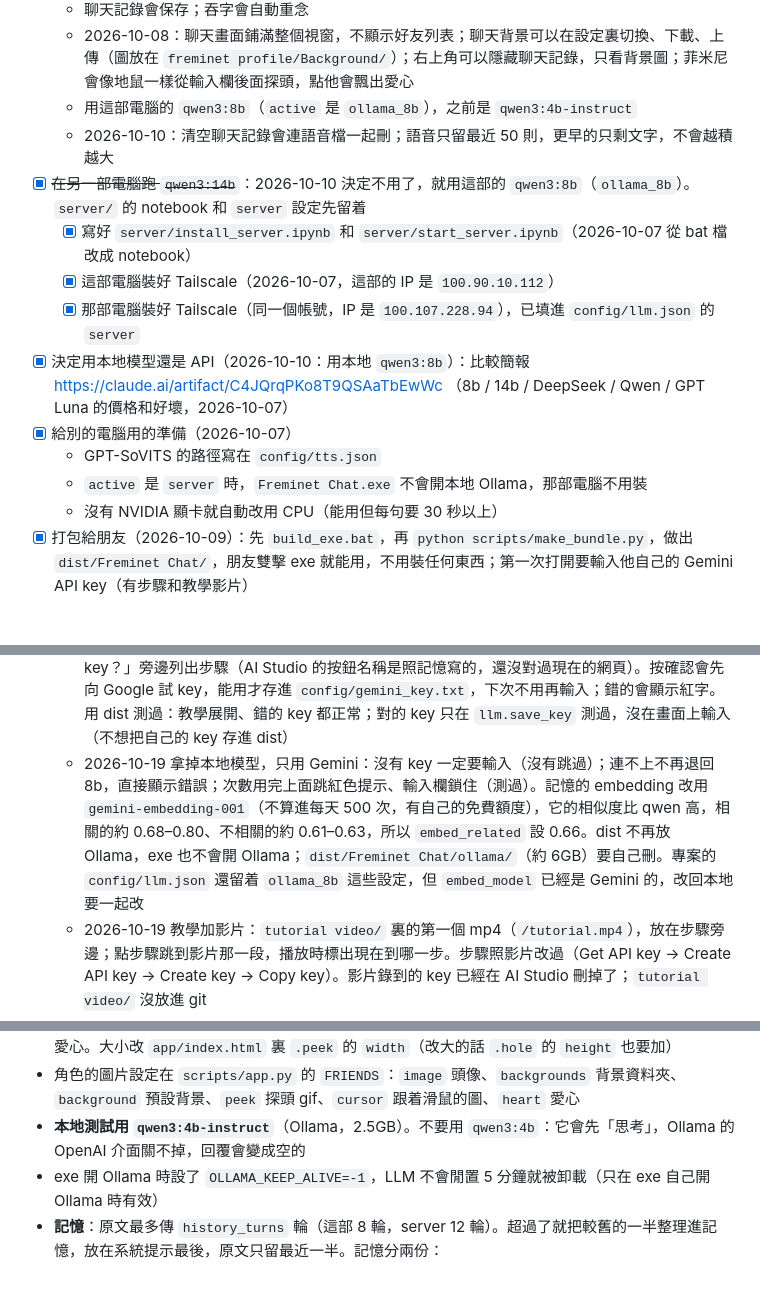
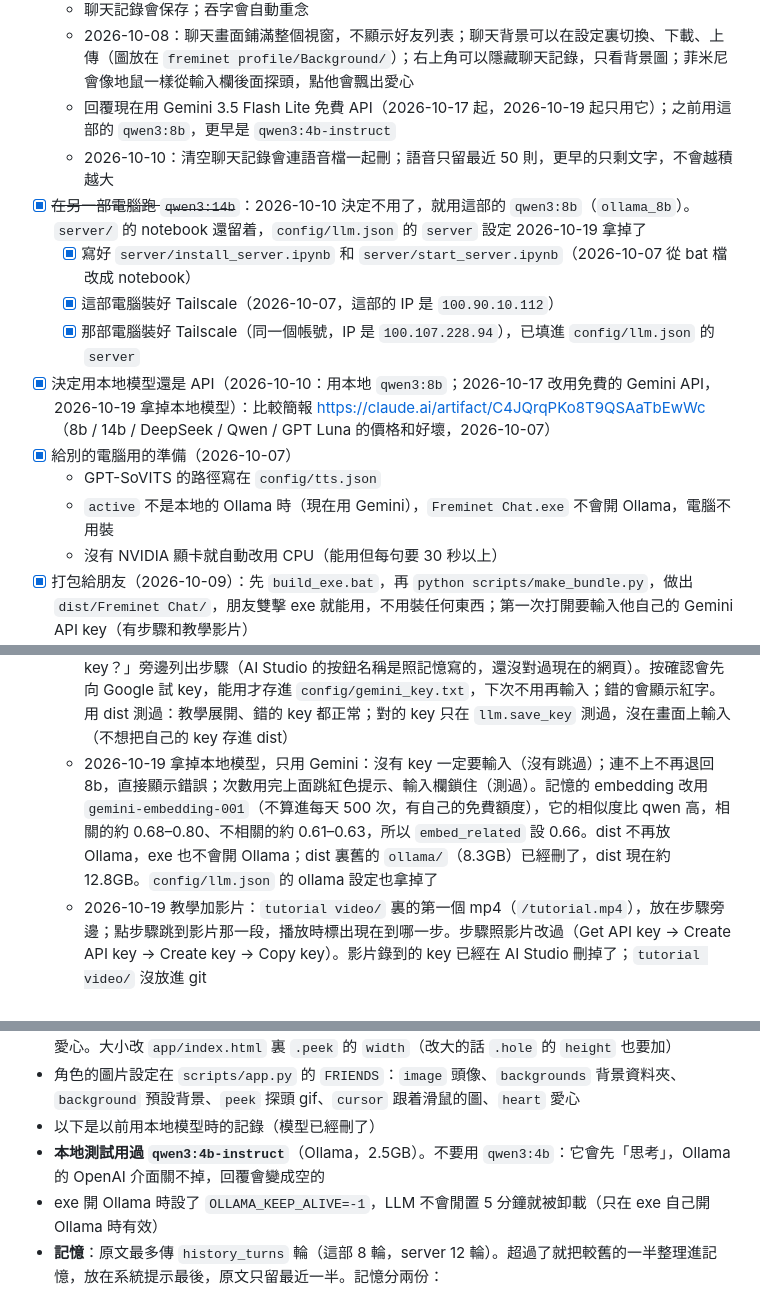
Before and after one commit to jeremypangdv/genshin-project, a Markdown page: README.md, 3 parts joined by grey strips. Drawn GitHub-style; blank space fills up the shorter version.

Commit message:
Bring the README in line with using only Gemini
Co-Authored-By: Claude Opus 5.5 <noreply@anthropic.com>

```diff
--- a/README.md
+++ b/README.md
@@ -23,16 +23,16 @@
   - 他會自己選情緒（9 種），用對應的參考音頻念
   - 聊天記錄會保存；吞字會自動重念
   - 2026-10-08：聊天畫面鋪滿整個視窗，不顯示好友列表；聊天背景可以在設定裏切換、下載、上傳（圖放在 `freminet profile/Background/`）；右上角可以隱藏聊天記錄，只看背景圖；菲米尼會像地鼠一樣從輸入欄後面探頭，點他會飄出愛心
-  - 用這部電腦的 `qwen3:8b`（`active` 是 `ollama_8b`），之前是 `qwen3:4b-instruct`
+  - 回覆現在用 Gemini 3.5 Flash Lite 免費 API（2026-10-17 起，2026-10-19 起只用它）；之前用這部的 `qwen3:8b`，更早是 `qwen3:4b-instruct`
   - 2026-10-10：清空聊天記錄會連語音檔一起刪；語音只留最近 50 則，更早的只剩文字，不會越積越大
-- [x] ~~在另一部電腦跑 `qwen3:14b`~~：2026-10-10 決定不用了，就用這部的 `qwen3:8b`（`ollama_8b`）。`server/` 的 notebook 和 `server` 設定先留着
+- [x] ~~在另一部電腦跑 `qwen3:14b`~~：2026-10-10 決定不用了，就用這部的 `qwen3:8b`（`ollama_8b`）。`server/` 的 notebook 還留着，`config/llm.json` 的 `server` 設定 2026-10-19 拿掉了
   - [x] 寫好 `server/install_server.ipynb` 和 `server/start_server.ipynb`（2026-10-07 從 bat 檔改成 notebook）
   - [x] 這部電腦裝好 Tailscale（2026-10-07，這部的 IP 是 `100.90.10.112`）
   - [x] 那部電腦裝好 Tailscale（同一個帳號，IP 是 `100.107.228.94`），已填進 `config/llm.json` 的 `server`
-- [x] 決定用本地模型還是 API（2026-10-10：用本地 `qwen3:8b`）：比較簡報 https://claude.ai/artifact/C4JQrqPKo8T9QSAaTbEwWc （8b / 14b / DeepSeek / Qwen / GPT Luna 的價格和好壞，2026-10-07）
+- [x] 決定用本地模型還是 API（2026-10-10：用本地 `qwen3:8b`；2026-10-17 改用免費的 Gemini API，2026-10-19 拿掉本地模型）：比較簡報 https://claude.ai/artifact/C4JQrqPKo8T9QSAaTbEwWc （8b / 14b / DeepSeek / Qwen / GPT Luna 的價格和好壞，2026-10-07）
 - [x] 給別的電腦用的準備（2026-10-07）
   - GPT-SoVITS 的路徑寫在 `config/tts.json`
-  - `active` 是 `server` 時，`Freminet Chat.exe` 不會開本地 Ollama，那部電腦不用裝
+  - `active` 不是本地的 Ollama 時（現在用 Gemini），`Freminet Chat.exe` 不會開 Ollama，電腦不用裝
   - 沒有 NVIDIA 顯卡就自動改用 CPU（能用但每句要 30 秒以上）
 - [x] 打包給朋友（2026-10-09）：先 `build_exe.bat`，再 `python scripts/make_bundle.py`，做出 `dist/Freminet Chat/`，朋友雙擊 exe 就能用，不用裝任何東西；第一次打開要輸入他自己的 Gemini API key（有步驟和教學影片）
   - 裏面有 GPT-SoVITS（拿掉訓練用的東西，它的 Python 也用來跑聊天程式）和 `tutorial video/`。2026-10-19 起回覆用 Gemini，不再放 Ollama、`qwen3:8b`、`qwen3-embedding:0.6b`（以前用 11435 埠）
@@ -61,7 +61,7 @@
   - 重做 exe、重跑 `make_bundle.py` 更新 `dist/Freminet Chat/`：之前的 exe 和 dist 停在 10/10，沒有關視窗停 Ollama、按話題載入資料和之後的角色修改。PyInstaller 會用 `build/` 的快取不重做，要加 `--clean`；中文輸出在 Git Bash 要設 `PYTHONIOENCODING=utf-8`
   - 2026-10-19 再跑一次 `make_bundle.py`（21.6GB），dist 和專案的程式、角色資料一樣了
   - 2026-10-19 dist 改用 Gemini，但不放 key：朋友打開時跳出輸入 key 的畫面，按「怎麼拿 API key？」旁邊列出步驟（AI Studio 的按鈕名稱是照記憶寫的，還沒對過現在的網頁）。按確認會先向 Google 試 key，能用才存進 `config/gemini_key.txt`，下次不用再輸入；錯的會顯示紅字。用 dist 測過：教學展開、錯的 key 都正常；對的 key 只在 `llm.save_key` 測過，沒在畫面上輸入（不想把自己的 key 存進 dist）
-  - 2026-10-19 拿掉本地模型，只用 Gemini：沒有 key 一定要輸入（沒有跳過）；連不上不再退回 8b，直接顯示錯誤；次數用完上面跳紅色提示、輸入欄鎖住（測過）。記憶的 embedding 改用 `gemini-embedding-001`（不算進每天 500 次，有自己的免費額度），它的相似度比 qwen 高，相關的約 0.68–0.80、不相關的約 0.61–0.63，所以 `embed_related` 設 0.66。dist 不再放 Ollama，exe 也不會開 Ollama；`dist/Freminet Chat/ollama/`（約 6GB）要自己刪。專案的 `config/llm.json` 還留着 `ollama_8b` 這些設定，但 `embed_model` 已經是 Gemini 的，改回本地要一起改
+  - 2026-10-19 拿掉本地模型，只用 Gemini：沒有 key 一定要輸入（沒有跳過）；連不上不再退回 8b，直接顯示錯誤；次數用完上面跳紅色提示、輸入欄鎖住（測過）。記憶的 embedding 改用 `gemini-embedding-001`（不算進每天 500 次，有自己的免費額度），它的相似度比 qwen 高，相關的約 0.68–0.80、不相關的約 0.61–0.63，所以 `embed_related` 設 0.66。dist 不再放 Ollama，exe 也不會開 Ollama；dist 裏舊的 `ollama/`（8.3GB）已經刪了，dist 現在約 12.8GB。`config/llm.json` 的 ollama 設定也拿掉了
   - 2026-10-19 教學加影片：`tutorial video/` 裏的第一個 mp4（`/tutorial.mp4`），放在步驟旁邊；點步驟跳到影片那一段，播放時標出現在到哪一步。步驟照影片改過（Get API key → Create API key → Create key → Copy key）。影片錄到的 key 已經在 AI Studio 刪掉了；`tutorial video/` 沒放進 git
   - 2026-10-19 存着的 key 被刪掉也會叫你重新輸入：開的時候先向 Google 試一次（不算次數），聊天時 Google 說 key 不能用也會跳出輸入畫面。設定（齒輪）裏有「更換 API key」，打開同一個畫面，可以取消。換 key 不影響聊天記錄和記憶（都存在 `chats/`）
 
@@ -256,7 +256,8 @@ python scripts/app.py
 - **跟着滑鼠的菲米尼**：在滑鼠右下角，慢半拍追上去，不擋點擊；滑鼠離開視窗就淡出。指着按鈕這類可以點的東西時換成抱佩伊，指着輸入欄時換成拿書，並移到滑鼠右上角，不擋住打的字。大小改 `app/index.html` 裏 `.buddy` 的 `width`
 - **探頭的菲米尼**：每隔 3–9 秒在輸入欄上面隨機位置出現，待 2.5–5 秒縮回去；點他會馬上躲起來並飄出愛心。大小改 `app/index.html` 裏 `.peek` 的 `width`（改大的話 `.hole` 的 `height` 也要加）
 - 角色的圖片設定在 `scripts/app.py` 的 `FRIENDS`：`image` 頭像、`backgrounds` 背景資料夾、`background` 預設背景、`peek` 探頭 gif、`cursor` 跟着滑鼠的圖、`heart` 愛心
-- **本地測試用 `qwen3:4b-instruct`**（Ollama，2.5GB）。不要用 `qwen3:4b`：它會先「思考」，Ollama 的 OpenAI 介面關不掉，回覆會變成空的
+- 以下是以前用本地模型時的記錄（模型已經刪了）
+- **本地測試用過 `qwen3:4b-instruct`**（Ollama，2.5GB）。不要用 `qwen3:4b`：它會先「思考」，Ollama 的 OpenAI 介面關不掉，回覆會變成空的
 - exe 開 Ollama 時設了 `OLLAMA_KEEP_ALIVE=-1`，LLM 不會閒置 5 分鐘就被卸載（只在 exe 自己開 Ollama 時有效）
 - **記憶**：原文最多傳 `history_turns` 輪（這部 8 輪，server 12 輪）。超過了就把較舊的一半整理進記憶，放在系統提示最後，原文只留最近一半。記憶分兩份：
   - 一次砍一半，不是每則訊息去掉一輪，這樣傳給 LLM 的內容幾則訊息內都不變，Ollama 的快取能命中
```
Also changed, not shown: other parts of README.md (+2 -0 lines).
